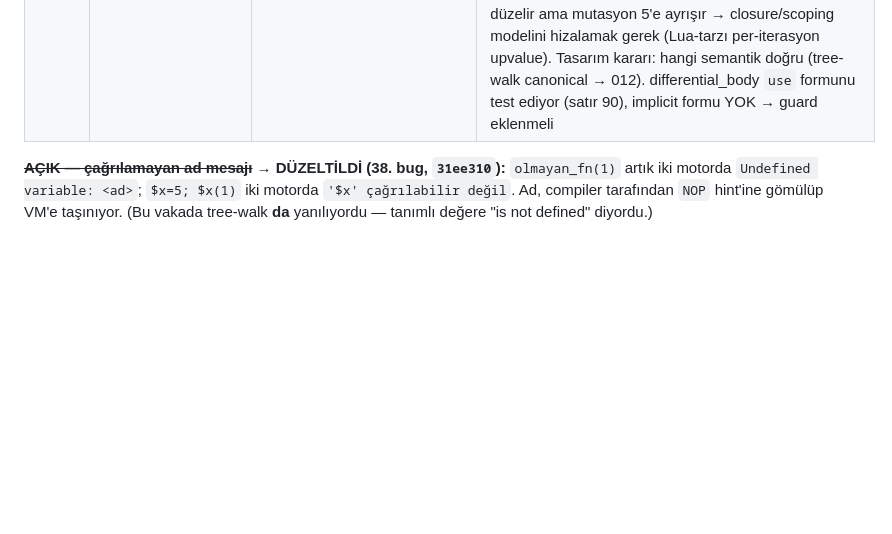
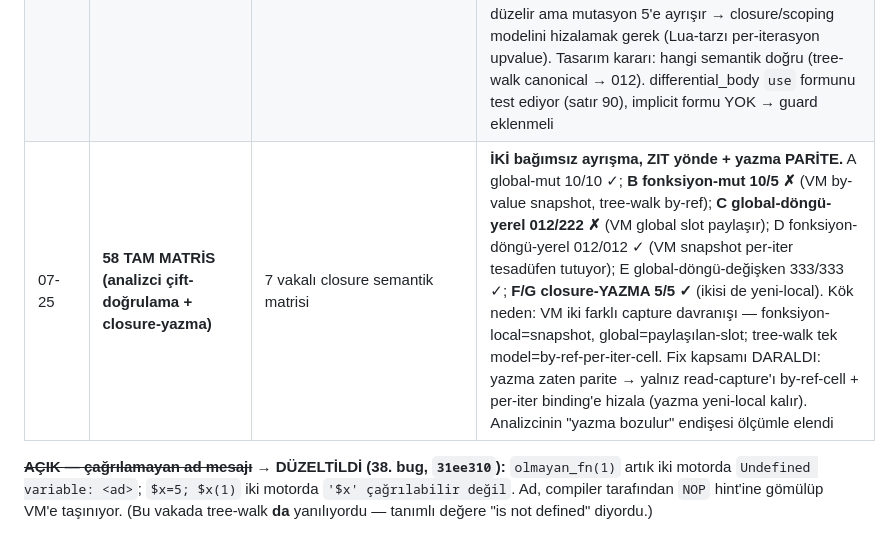
Before and after one commit to codlook/look, a Markdown page: BUG_AVI_HARITASI.md, the part around the change. Rendered like a GitHub page; blank space fills up the shorter version.

Commit message:
Belge: 58 tam closure semantik matrisi (7 vaka, iki motor)
Analizci cift-dogrulamada olcum haritamin eksik oldugunu gosterdi: mutasyon
testimi global scope'ta yaptim, orada $v global cozuluyor (capture degil). Tam
matris (analizcinin istedigi olcum turu + closure-yazma):

  A global-mutasyon      10/10  parite
  B fonksiyon-mutasyon   10/5   AYRISMA 1 (VM by-value snapshot, TW by-ref)
  C global-dongu-yerel   012/222 AYRISMA 2 (VM global slot paylasir)
  D fonksiyon-dongu-yerel 012/012 parite (VM snapshot per-iter tesaddufen tutuyor)
  E global-dongu-degisken 333/333 parite
  F global-closure-yazma  5/5    parite (yeni-local)
  G fonksiyon-closure-yazma 5/5  parite (yeni-local)

Iki bagimsiz ayrisma ZIT yonde: fonksiyon-ici VM cok az paylasir (snapshot),
global VM cok fazla paylasir (tek slot). Closure-YAZMA ikisinde de yeni-local
(parite) -> analizcinin 'by-ref yazmayi bozar' endisesi olcumle elendi.

Fix kapsami daraldi: yalniz read-capture'i by-ref-cell + per-iter binding'e
hizala; yazma semantigine dokunma. Yine de VM closure modelini snapshot'tan
cell-referansina cevirmek onemsiz-olmayan bir degisiklik (tasarim karari alindi:
tree-walk canonical). Fix'ten once bu matris guard'a alinmali (5+2 vaka).

```diff
--- a/BUG_AVI_HARITASI.md
+++ b/BUG_AVI_HARITASI.md
@@ -316,6 +316,7 @@ Sızıntı **tek istekte görünmez** — havuz boyutundan fazla istek şart (S7
 | 07-25 | **Motor/parite — 2. geçiş (analizci: düşmanca differential)** | tree-walk↔VM düşmanca girdi + derin özyineleme | **57. bug — VM özyineleme SINIRSIZDI (OOM DoS + parite ayrışması).** `MAX_CALL_DEPTH` kontrolü yalnız `call_closure`'daydı (host→VM: callback/route); bytecode **CALL opcode'u (vm.cpp:601,699) frame'i limitsiz push ediyordu**. Ölçüldü: `r(10000000)` VM'de döndü (tree-walk 256'da hata verir). Doğrudan LOOK özyinelemesi bellek tükenene dek gidiyordu (graceful "Stack overflow" yerine OOM). Fix: CALL yolu da `MAX_CALL_DEPTH`(500) zorlar. Guard: vm_recursion_test.sh (VM bounded + iki motor graceful). Düşmanca parite probe'u ayrıca: sayısal sınır (int64 taşma, Inf, -0, coerce) tree-walk==VM birebir; **minör kalan ayrışma:** hata mesajı formatı (tree-walk `Column` verir, VM vermez) + recursion limiti (tree-walk 256 vs VM 500) — ikisi de bounded, yürütme-modeli farkı |
 | 07-25 | **Motor/parite — edge-semantik + büyük-yapı (ASan)** | düşmanca differential + ASan+UBSan | **TEMİZ — bug yok.** Edge-semantik parite birebir (tree-walk==VM): closure yakalama (use→değer "012", implicit→referans "333"), short-circuit yan etki (g çağrılmıyor), try/catch-return, array kopya (referans semantik). Büyük-yapı **ASan+UBSan** altında temiz: 100k dizi+kopya, 50k map, 100k string concat, 1000-derin nested — heap-overflow/UAF/UBSan YOK. Not: tree-walk derin özyineleme ASan-Debug'da DEADLYSIGNAL verir (büyük frame'ler 256 guard'dan önce C++ stack taşırır) ama **Release'de graceful** (deep(255)→255 exit 0 doğrulandı) → ASan-Debug artefaktı, üretim riski değil. ASan reçetesi: `dnf install gcc-toolset-12-libasan-devel libubsan-devel` + `cmake -DLOOK_SANITIZE=address,undefined -DOPENSSL_CRYPTO_LIBRARY=/usr/lib64/libcrypto.so ...` |
 | 07-25 | **58. bug — implicit closure yakalama parite ayrışması (analizci buldu)** | döngü-içi yerel + implicit capture | **KANITLANDI, fix bekliyor (tasarım kararı + önemsiz-olmayan).** `while(){ $v=$i; push($fns, fn()=>$v) }` → tree-walk `0-1-2`, VM `2-2-2`. YAZILIMCI EKSİK ÖLÇTÜ: yalnız `use($i)` (012 parite) ve `fn()=>$i` döngü-değişkeni (333 parite) test etmiştim; **döngü-içi yerel değişkenin implicit yakalanmasını atladım** → "edge-semantik temiz" eksikti. Analizci çift-doğrulamada yakaladı. Kök neden: tree-walk döngü-gövdesi yereline iterasyon-başına TAZE binding (blok-scope, JS `let`); VM tek slot yeniden kullanıyor. Mutasyon testi ikisi de by-ref (10). **Hızlı fix YOK:** snapshot yaparsam döngü düzelir ama mutasyon 5'e ayrışır → closure/scoping modelini hizalamak gerek (Lua-tarzı per-iterasyon upvalue). Tasarım kararı: hangi semantik doğru (tree-walk canonical → 012). differential_body `use` formunu test ediyor (satır 90), implicit formu YOK → guard eklenmeli |
+| 07-25 | **58 TAM MATRİS (analizci çift-doğrulama + closure-yazma)** | 7 vakalı closure semantik matrisi | **İKİ bağımsız ayrışma, ZIT yönde + yazma PARİTE.** A global-mut 10/10 ✓; **B fonksiyon-mut 10/5 ✗** (VM by-value snapshot, tree-walk by-ref); **C global-döngü-yerel 012/222 ✗** (VM global slot paylaşır); D fonksiyon-döngü-yerel 012/012 ✓ (VM snapshot per-iter tesadüfen tutuyor); E global-döngü-değişken 333/333 ✓; **F/G closure-YAZMA 5/5 ✓** (ikisi de yeni-local). Kök neden: VM iki farklı capture davranışı — fonksiyon-local=snapshot, global=paylaşılan-slot; tree-walk tek model=by-ref-per-iter-cell. Fix kapsamı DARALDI: yazma zaten parite → yalnız read-capture'ı by-ref-cell + per-iter binding'e hizala (yazma yeni-local kalır). Analizcinin "yazma bozulur" endişesi ölçümle elendi |
 **~~AÇIK — çağrılamayan ad mesajı~~ → DÜZELTİLDİ (38. bug, `31ee310`):** `olmayan_fn(1)`
 artık iki motorda `Undefined variable: <ad>`; `$x=5; $x(1)` iki motorda
 `'$x' çağrılabilir değil`. Ad, compiler tarafından `NOP` hint'ine gömülüp VM'e taşınıyor.
```
